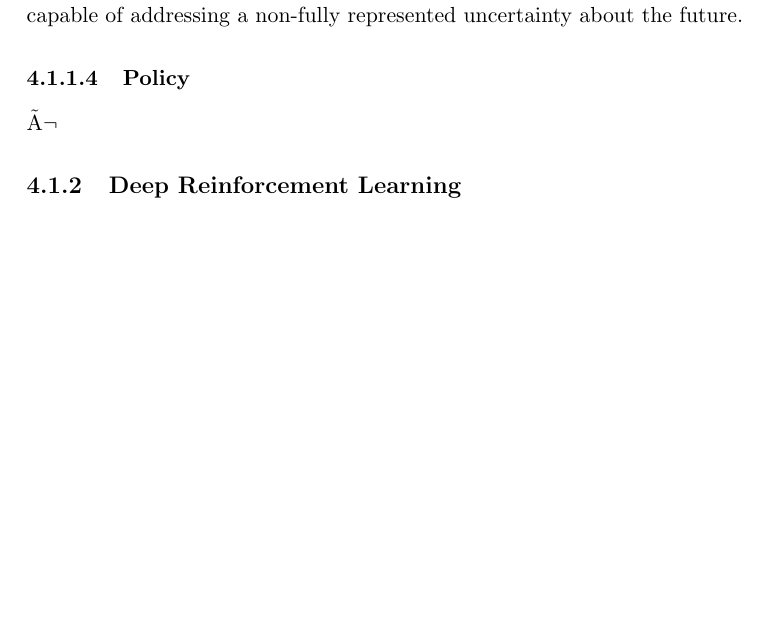
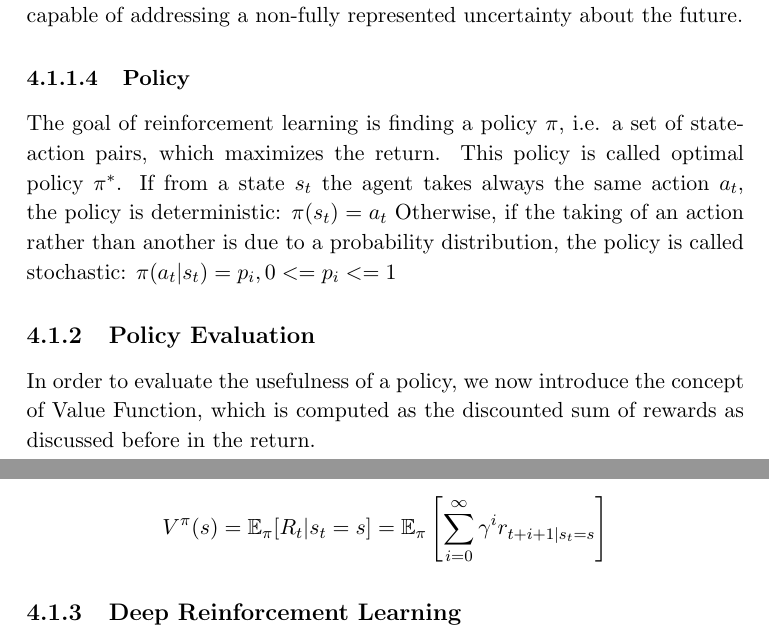
Before and after one commit to madhop/baRricheLlo, a LaTeX thesis (template_polimi/thesis.tex, which reads template_polimi/chapters/chapter4.tex): part of page 23 of 37 before the commit and two parts of pages 23 and 24 of 37 after it, the two joined at a grey line, cut so that both start at the same text, the shorter picture padded with empty space. Compiled offline with pdfLaTeX.

Commit message:
State of art

```diff
--- a/template_polimi/chapters/chapter4.tex
+++ b/template_polimi/chapters/chapter4.tex
@@ -35,8 +35,17 @@ The environment is the mathematical representation of the world in which the age
 At each timestep, the agent receives a reward by the reinforcement learning algorithm, accordingly to the usefulness of action taken.
 At the end of an episode (a finite sequence of states) the return is tipically computed as \[R_t = \sum^{T}_{k=0}\gamma^k r_t + k +1\] where \(\gamma\) represents a discount factor comprised between 0 and 1, which stands for a learning paramenter that influences how the agent considers furutre or present reward. A small \(\gamma\) results in a higher consideration of present rewards than the future (often caled "myopic" evaluation), while with a \(\gamma\) near to 1, the agent will consider equally the reward coming from the present either from the future (also called "far-sighted" evaluation). The role of the discount factor resides in the fact that, besides being mathematically convenient, it avoids infinite returns in cyclic Markov Process, and it's capable of addressing a non-fully represented uncertainty about the future.
 
-\subsubsection{Policy}ì
+\subsubsection{Policy}
+The goal of reinforcement learning is finding a policy \(\pi\), i.e. a set of state-action pairs, which maximizes the return. This policy is called optimal policy \(\pi^*\).
+If from a state \(s_t\) the agent takes always the same action \(a_t\), the policy is deterministic:
+\(\pi(s_t) = a_t\)
+Otherwise, if the taking of an action rather than another is due to a probability distribution, the policy is called stochastic:
+\(\pi(a_t|s_t) = p_i, 0<=p_i<=1\)
 
+\subsection{Policy Evaluation}
+In order to evaluate the usefulness of a policy, we now introduce the concept of Value Function, which is computed as the discounted sum of rewards as discussed before in the return.
+
+\[V^\pi(s) = \mathbb{E}_\pi{\left[R_t|s_t=s\right]}= \mathbb{E}_\pi\left[\sum^{\infty}_{i=0}\gamma^ir_{t+i+1|s_t=s}\right]\]
 \subsection{Deep Reinforcement Learning}
 
 \subsubsection{Fitted Q-Iteration}
```
Also changed, not shown: template_polimi/materials/Giani_tesi.pdf (added).
